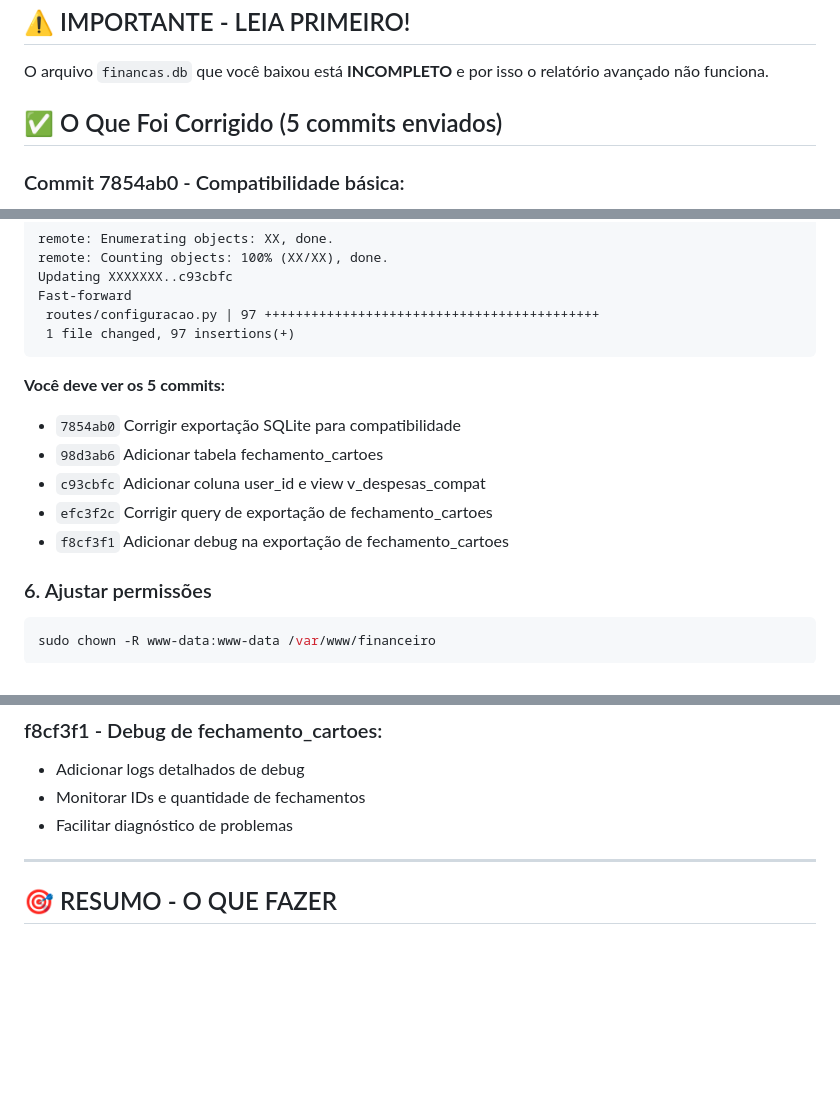
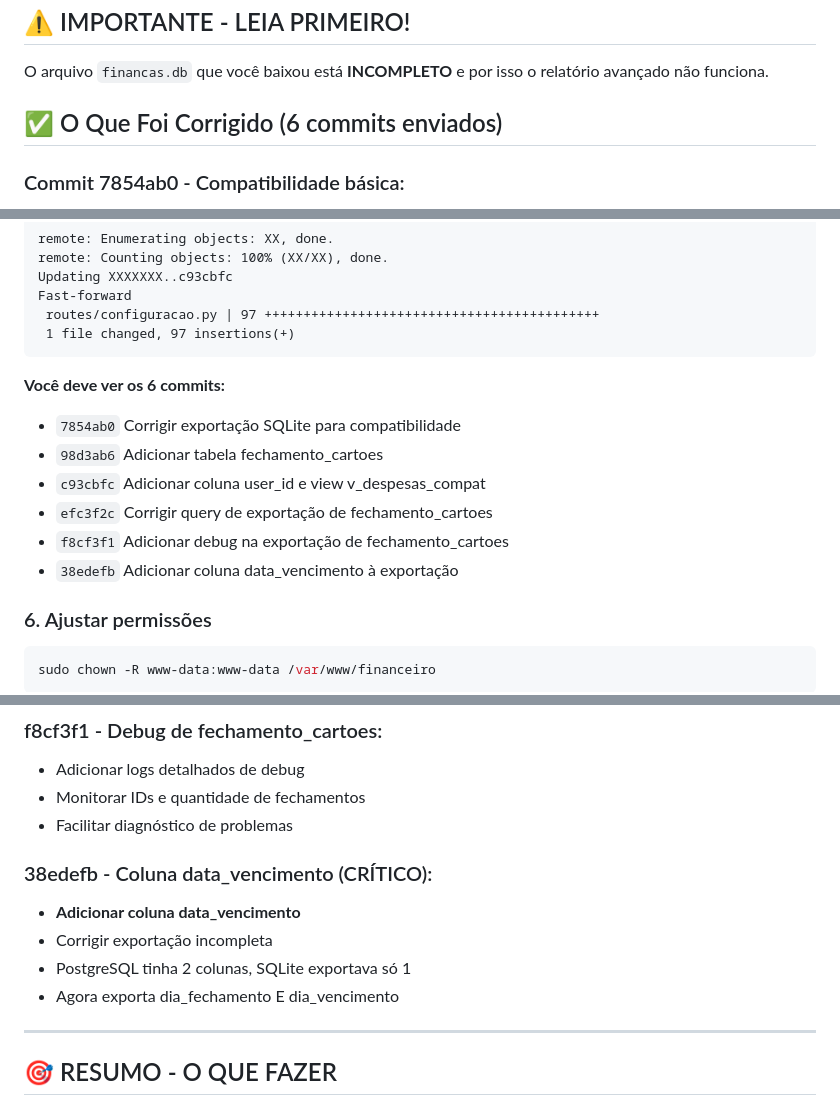
Before and after one commit to Ozeus1/financeiro, a Markdown page: ATUALIZAR_VPS_AGORA.md, 3 parts joined by grey strips. Drawn GitHub-style; blank space fills up the shorter version.

````diff
--- a/ATUALIZAR_VPS_AGORA.md
+++ b/ATUALIZAR_VPS_AGORA.md
@@ -4,7 +4,7 @@
 
 O arquivo `financas.db` que você baixou está **INCOMPLETO** e por isso o relatório avançado não funciona.
 
-## ✅ O Que Foi Corrigido (5 commits enviados)
+## ✅ O Que Foi Corrigido (6 commits enviados)
 
 ### Commit 7854ab0 - Compatibilidade básica:
 - ✅ Renomeada coluna `categoria_receita` → `conta_receita` em receitas
@@ -113,12 +119,13 @@ Fast-forward
  1 file changed, 97 insertions(+)
 ```
 
-**Você deve ver os 5 commits:**
+**Você deve ver os 6 commits:**
 - `7854ab0` Corrigir exportação SQLite para compatibilidade
 - `98d3ab6` Adicionar tabela fechamento_cartoes
 - `c93cbfc` Adicionar coluna user_id e view v_despesas_compat
 - `efc3f2c` Corrigir query de exportação de fechamento_cartoes
 - `f8cf3f1` Adicionar debug na exportação de fechamento_cartoes
+- `38edefb` Adicionar coluna data_vencimento à exportação
 
 ### 6. Ajustar permissões
 ```bash
@@ -259,6 +296,12 @@ sudo systemctl start financeiro
 - Monitorar IDs e quantidade de fechamentos
 - Facilitar diagnóstico de problemas
 
+### 38edefb - Coluna data_vencimento (CRÍTICO):
+- **Adicionar coluna data_vencimento**
+- Corrigir exportação incompleta
+- PostgreSQL tinha 2 colunas, SQLite exportava só 1
+- Agora exporta dia_fechamento E dia_vencimento
+
 ---
 
 ## 🎯 RESUMO - O QUE FAZER
````
Also changed, not shown: other parts of ATUALIZAR_VPS_AGORA.md (+41 -3 lines).
